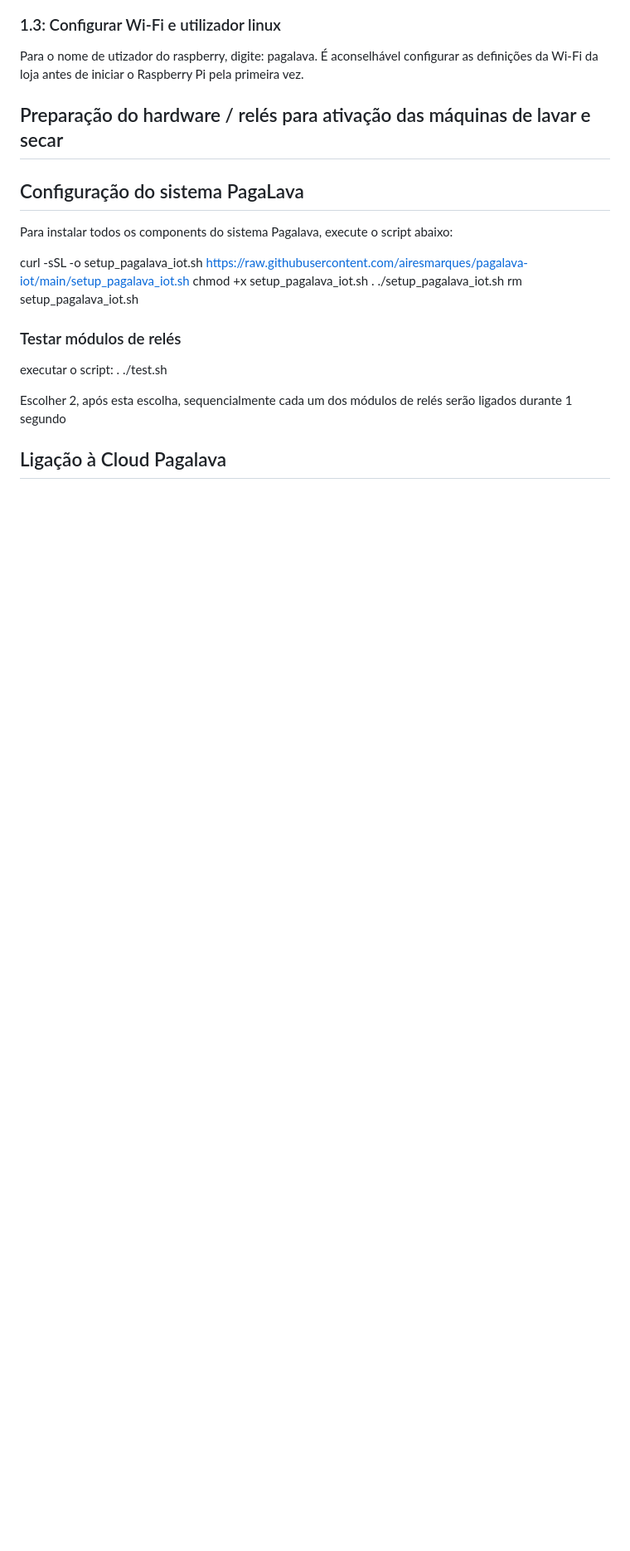
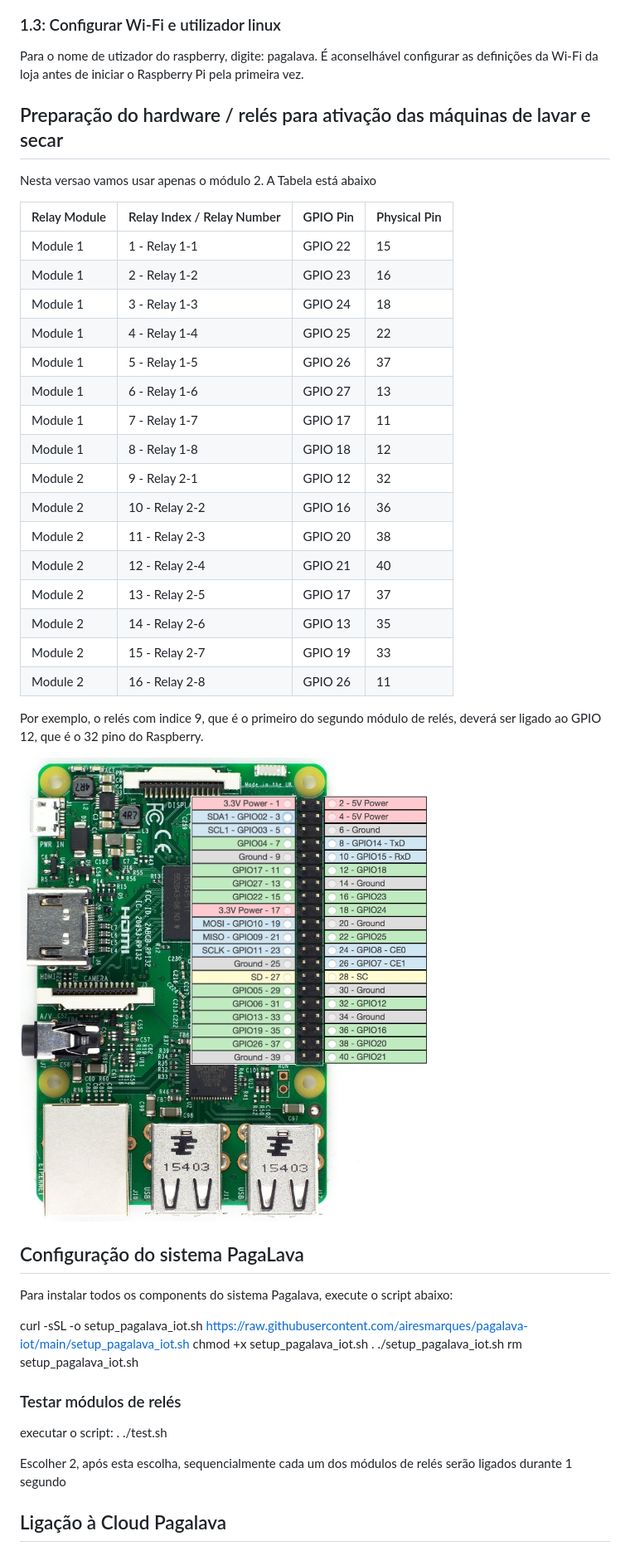
Before and after one commit to airesmarques/pagalava-iot, a Markdown page: readme.md, the part around the change. Shown at 83% size. Drawn GitHub-style; pictures changed too: instructions/raspberry-pi-gpio-pinout.jpg (added); blank space fills up the shorter version.

Commit message:
added raspberry pinout

```diff
--- a/readme.md
+++ b/readme.md
@@ -31,6 +31,35 @@ Para o nome de utizador do raspberry, digite: pagalava.
 É aconselhável configurar as definições da Wi-Fi da loja antes de iniciar o Raspberry Pi pela primeira vez.
 
 ## Preparação do hardware / relés para ativação das máquinas de lavar e secar
+
+Nesta versao vamos usar apenas o módulo 2. A Tabela está abaixo
+
+
+| Relay Module | Relay Index / Relay Number | GPIO Pin | Physical Pin |
+|--------------|----------------------------|----------|--------------|
+| Module 1     | 1 - Relay 1-1              | GPIO 22  | 15           |
+| Module 1     | 2 - Relay 1-2              | GPIO 23  | 16           |
+| Module 1     | 3 - Relay 1-3              | GPIO 24  | 18           |
+| Module 1     | 4 - Relay 1-4              | GPIO 25  | 22           |
+| Module 1     | 5 - Relay 1-5              | GPIO 26  | 37           |
+| Module 1     | 6 - Relay 1-6              | GPIO 27  | 13           |
+| Module 1     | 7 - Relay 1-7              | GPIO 17  | 11           |
+| Module 1     | 8 - Relay 1-8              | GPIO 18  | 12           |
+| Module 2     | 9 - Relay 2-1              | GPIO 12  | 32           |
+| Module 2     | 10 - Relay 2-2             | GPIO 16  | 36           |
+| Module 2     | 11 - Relay 2-3             | GPIO 20  | 38           |
+| Module 2     | 12 - Relay 2-4             | GPIO 21  | 40           |
+| Module 2     | 13 - Relay 2-5             | GPIO 17  | 37           |
+| Module 2     | 14 - Relay 2-6             | GPIO 13  | 35           |
+| Module 2     | 15 - Relay 2-7             | GPIO 19  | 33           |
+| Module 2     | 16 - Relay 2-8             | GPIO 26  | 11           |
+
+Por exemplo, o relés com indice 9, que é o primeiro do segundo módulo de relés, deverá ser ligado ao GPIO 12, que é o 32 pino do Raspberry.
+
+
+![Pinout do Raspberry 3-4 e ZeroW](/instructions/raspberry-pi-gpio-pinout.jpg)
+
+
 
 
 
```
